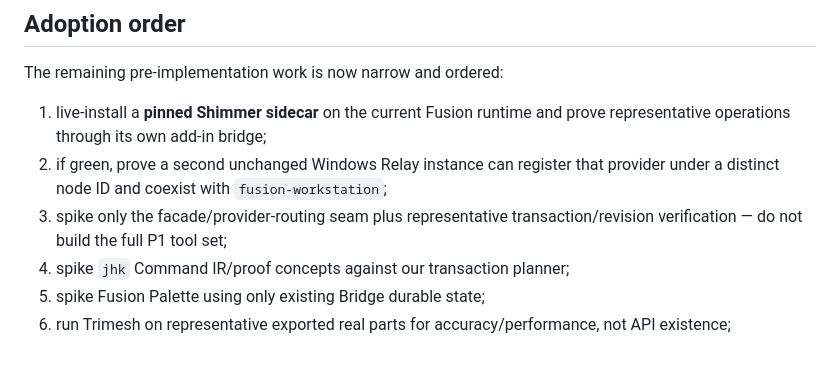
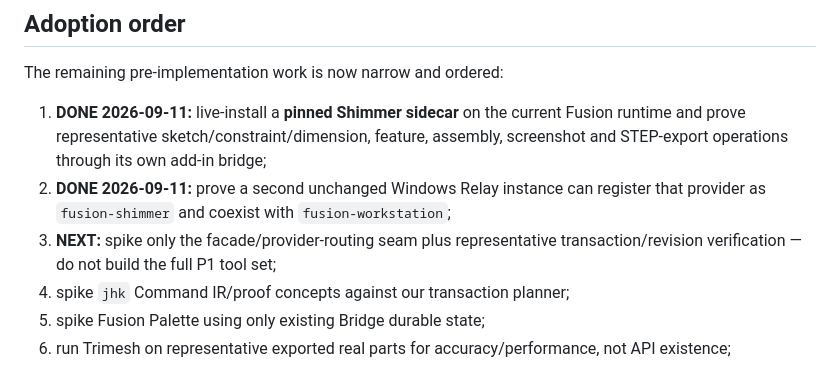
Before and after one commit to genrudko/development-bridge, a Markdown page: docs/research/fusion-cad-reuse-landscape-2026-09-10.md, the part around one of its changes. GitHub-like rendering.

```diff
--- a/docs/research/fusion-cad-reuse-landscape-2026-09-10.md
+++ b/docs/research/fusion-cad-reuse-landscape-2026-09-10.md
@@ -336,9 +377,9 @@ Autodesk Assistant, Adam AI CAD Copilot, CADAgent and Bevell remain useful bench
 
 The remaining pre-implementation work is now narrow and ordered:
 
-1. live-install a **pinned Shimmer sidecar** on the current Fusion runtime and prove representative operations through its own add-in bridge;
-2. if green, prove a second unchanged Windows Relay instance can register that provider under a distinct node ID and coexist with `fusion-workstation`;
-3. spike only the facade/provider-routing seam plus representative transaction/revision verification — do not build the full P1 tool set;
+1. **DONE 2026-09-11:** live-install a **pinned Shimmer sidecar** on the current Fusion runtime and prove representative sketch/constraint/dimension, feature, assembly, screenshot and STEP-export operations through its own add-in bridge;
+2. **DONE 2026-09-11:** prove a second unchanged Windows Relay instance can register that provider as `fusion-shimmer` and coexist with `fusion-workstation`;
+3. **NEXT:** spike only the facade/provider-routing seam plus representative transaction/revision verification — do not build the full P1 tool set;
 4. spike `jhk` Command IR/proof concepts against our transaction planner;
 5. spike Fusion Palette using only existing Bridge durable state;
 6. run Trimesh on representative exported real parts for accuracy/performance, not API existence;
```
Also changed, not shown: other parts of docs/research/fusion-cad-reuse-landscape-2026-09-10.md (+41 -0 lines).
